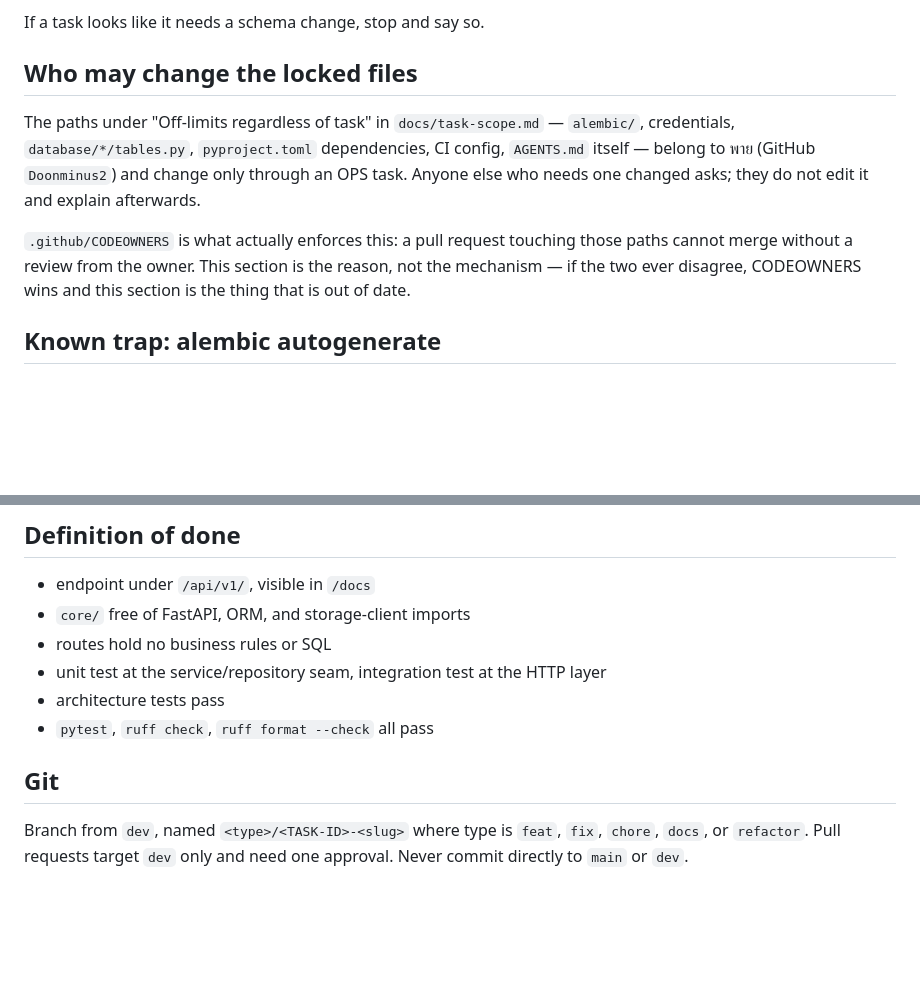
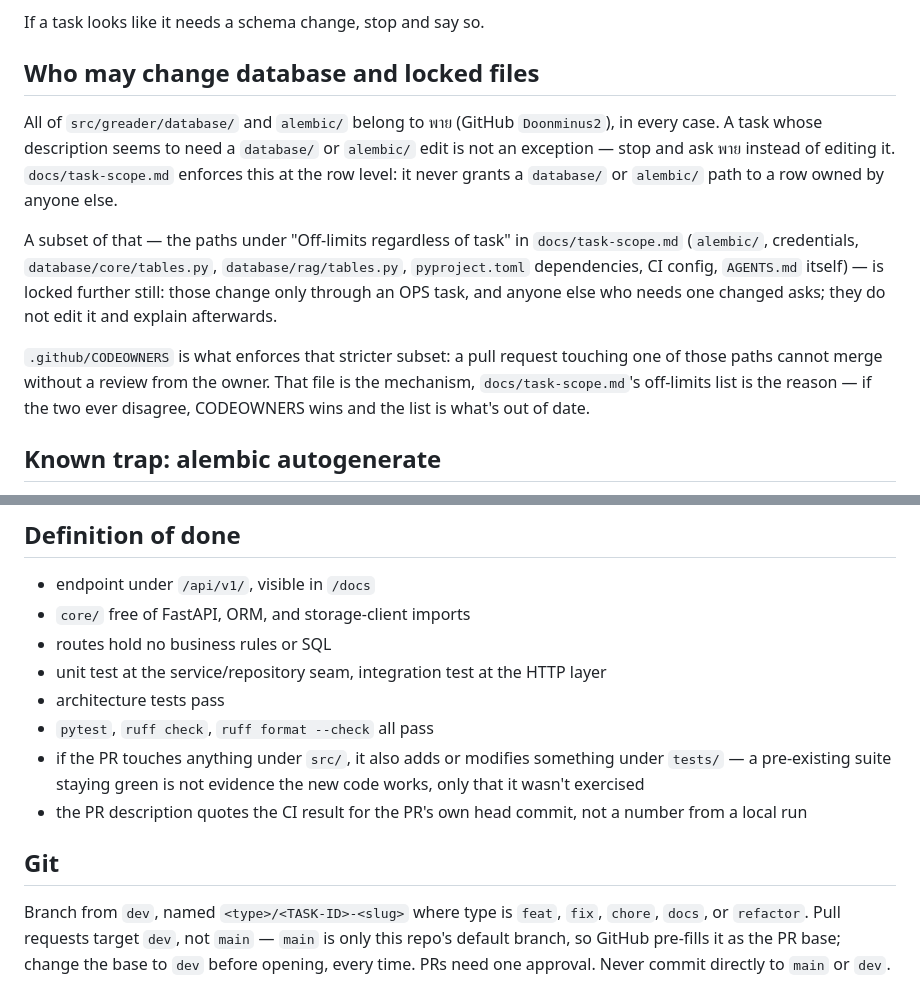
Before and after one commit to 03376124-SDD-2-1-69-SEC-1/PyJudge, a Markdown page: AGENTS.md, 2 parts joined by grey strips. Drawn GitHub-style; blank space fills up the shorter version.

Commit message:
docs(OPS): resolve database ownership contradiction, tighten DoD and git rules
HANDOFF-data-modeling.md and docs/task-scope.md disagreed on who may touch
database/*, and PR #15 grew AssignmentRepository Protocol methods with no
adapter row to claim them. Strip database/ paths from teammate-owned rows,
add CORE-10 (SQL adapter work) and the missing OPS-10 row, and state the
database-ownership boundary once in AGENTS.md. Also close two other gaps
task-scope work surfaced: Definition of Done didn't require tests for new
src/, and the git section didn't warn that GitHub defaults a PR's base to
main.

Co-Authored-By: Claude Sonnet 5 <noreply@anthropic.com>
Claude-Session: https://claude.ai/code/session_01Wd2FNTyTcjgjLwzX7uhM7a

```diff
--- a/AGENTS.md
+++ b/AGENTS.md
@@ -95,18 +95,25 @@ one executable reference; prose in this file does not override it.
 
 If a task looks like it needs a schema change, stop and say so.
 
-## Who may change the locked files
+## Who may change database and locked files
 
-The paths under "Off-limits regardless of task" in `docs/task-scope.md` —
-`alembic/`, credentials, `database/*/tables.py`, `pyproject.toml` dependencies,
-CI config, `AGENTS.md` itself — belong to พาย (GitHub `Doonminus2`) and change
-only through an OPS task. Anyone else who needs one changed asks; they do not
-edit it and explain afterwards.
+All of `src/greader/database/` and `alembic/` belong to พาย (GitHub
+`Doonminus2`), in every case. A task whose description seems to need a
+`database/` or `alembic/` edit is not an exception — stop and ask พาย instead
+of editing it. `docs/task-scope.md` enforces this at the row level: it never
+grants a `database/` or `alembic/` path to a row owned by anyone else.
 
-`.github/CODEOWNERS` is what actually enforces this: a pull request touching
-those paths cannot merge without a review from the owner. This section is the
-reason, not the mechanism — if the two ever disagree, CODEOWNERS wins and this
-section is the thing that is out of date.
+A subset of that — the paths under "Off-limits regardless of task" in
+`docs/task-scope.md` (`alembic/`, credentials, `database/core/tables.py`,
+`database/rag/tables.py`, `pyproject.toml` dependencies, CI config, `AGENTS.md`
+itself) — is locked further still: those change only through an OPS task, and
+anyone else who needs one changed asks; they do not edit it and explain
+afterwards.
+
+`.github/CODEOWNERS` is what enforces that stricter subset: a pull request
+touching one of those paths cannot merge without a review from the owner. That
+file is the mechanism, `docs/task-scope.md`'s off-limits list is the reason —
+if the two ever disagree, CODEOWNERS wins and the list is what's out of date.
 
 ## Known trap: alembic autogenerate
 
@@ -199,9 +206,16 @@ everywhere. See `tests/conftest.py`.
 - unit test at the service/repository seam, integration test at the HTTP layer
 - architecture tests pass
 - `pytest`, `ruff check`, `ruff format --check` all pass
+- if the PR touches anything under `src/`, it also adds or modifies something
+  under `tests/` — a pre-existing suite staying green is not evidence the new
+  code works, only that it wasn't exercised
+- the PR description quotes the CI result for the PR's own head commit, not a
+  number from a local run
 
 ## Git
 
 Branch from `dev`, named `<type>/<TASK-ID>-<slug>` where type is `feat`, `fix`,
-`chore`, `docs`, or `refactor`. Pull requests target `dev` only and need one
-approval. Never commit directly to `main` or `dev`.
+`chore`, `docs`, or `refactor`. Pull requests target `dev`, not `main` — `main`
+is only this repo's default branch, so GitHub pre-fills it as the PR base;
+change the base to `dev` before opening, every time. PRs need one approval.
+Never commit directly to `main` or `dev`.
```
Also changed, not shown: docs/task-scope.md (+4 -2 lines).
